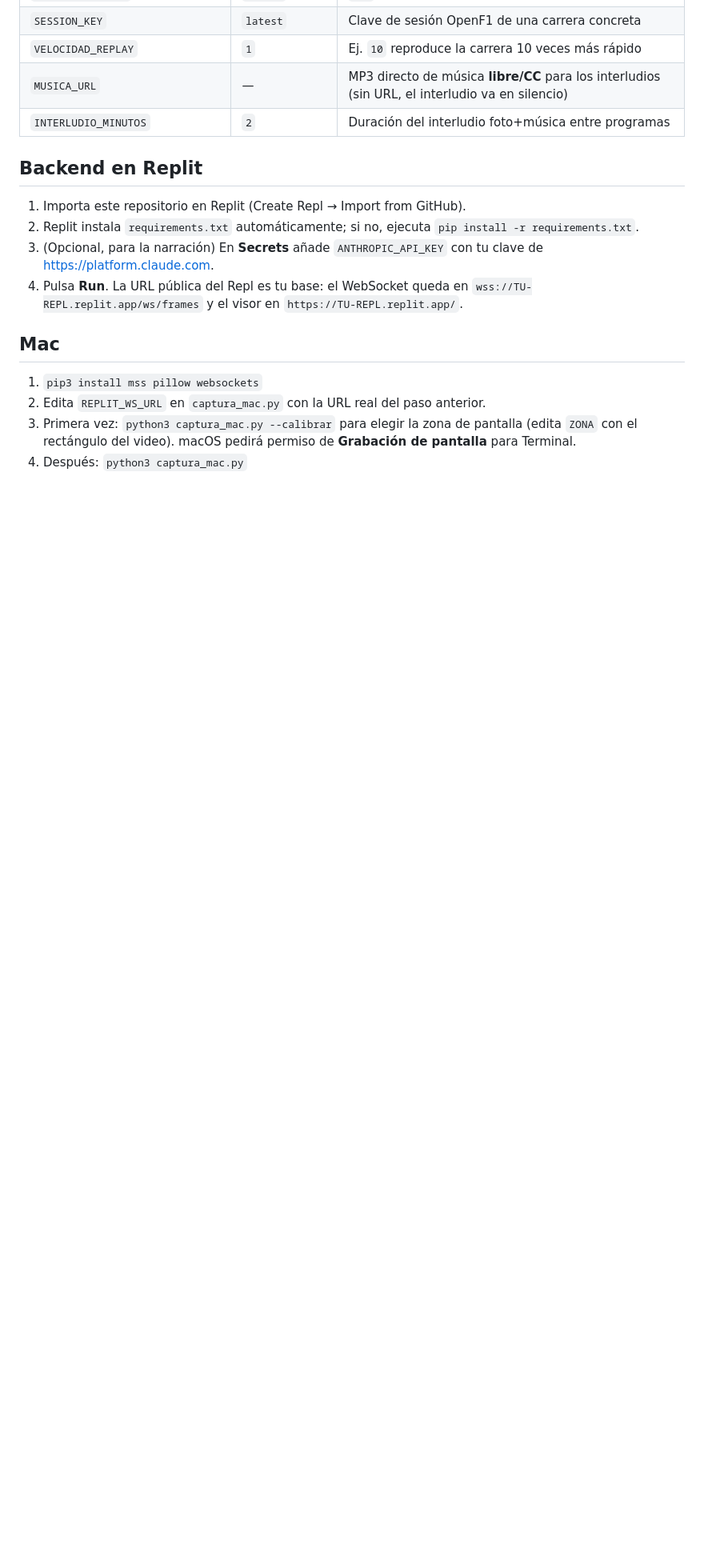
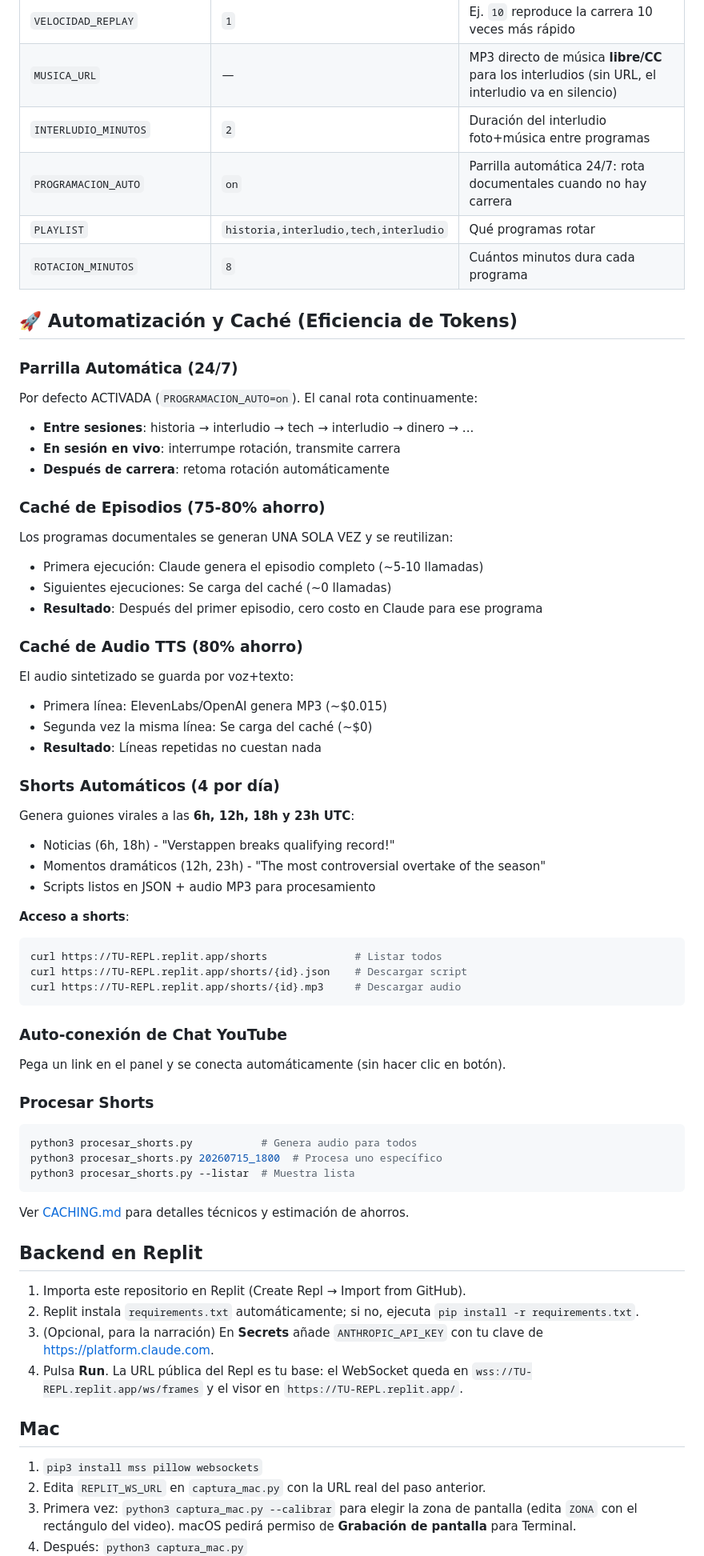
Before and after one commit to lapc276-sys/uberserviciosapp, a Markdown page: README.md, the part around the change. Shown at 80% size. Drawn GitHub-style; blank space fills up the shorter version.

Commit message:
Update README with automation and caching features

````diff
--- a/README.md
+++ b/README.md
@@ -46,6 +46,54 @@ Variables de entorno (Secrets en Replit, todas opcionales):
 | `VELOCIDAD_REPLAY` | `1` | Ej. `10` reproduce la carrera 10 veces más rápido |
 | `MUSICA_URL` | — | MP3 directo de música **libre/CC** para los interludios (sin URL, el interludio va en silencio) |
 | `INTERLUDIO_MINUTOS` | `2` | Duración del interludio foto+música entre programas |
+| `PROGRAMACION_AUTO` | `on` | Parrilla automática 24/7: rota documentales cuando no hay carrera |
+| `PLAYLIST` | `historia,interludio,tech,interludio` | Qué programas rotar |
+| `ROTACION_MINUTOS` | `8` | Cuántos minutos dura cada programa |
+
+## 🚀 Automatización y Caché (Eficiencia de Tokens)
+
+### Parrilla Automática (24/7)
+Por defecto ACTIVADA (`PROGRAMACION_AUTO=on`). El canal rota continuamente:
+- **Entre sesiones**: historia → interludio → tech → interludio → dinero → ...
+- **En sesión en vivo**: interrumpe rotación, transmite carrera
+- **Después de carrera**: retoma rotación automáticamente
+
+### Caché de Episodios (75-80% ahorro)
+Los programas documentales se generan UNA SOLA VEZ y se reutilizan:
+- Primera ejecución: Claude genera el episodio completo (~5-10 llamadas)
+- Siguientes ejecuciones: Se carga del caché (~0 llamadas)
+- **Resultado**: Después del primer episodio, cero costo en Claude para ese programa
+
+### Caché de Audio TTS (80% ahorro)
+El audio sintetizado se guarda por voz+texto:
+- Primera línea: ElevenLabs/OpenAI genera MP3 (~$0.015)
+- Segunda vez la misma línea: Se carga del caché (~$0)
+- **Resultado**: Líneas repetidas no cuestan nada
+
+### Shorts Automáticos (4 por día)
+Genera guiones virales a las **6h, 12h, 18h y 23h UTC**:
+- Noticias (6h, 18h) - "Verstappen breaks qualifying record!"
+- Momentos dramáticos (12h, 23h) - "The most controversial overtake of the season"
+- Scripts listos en JSON + audio MP3 para procesamiento
+
+**Acceso a shorts**:
+```bash
+curl https://TU-REPL.replit.app/shorts              # Listar todos
+curl https://TU-REPL.replit.app/shorts/{id}.json    # Descargar script
+curl https://TU-REPL.replit.app/shorts/{id}.mp3     # Descargar audio
+```
+
+### Auto-conexión de Chat YouTube
+Pega un link en el panel y se conecta automáticamente (sin hacer clic en botón).
+
+### Procesar Shorts
+```bash
+python3 procesar_shorts.py           # Genera audio para todos
+python3 procesar_shorts.py 20260715_1800  # Procesa uno específico
+python3 procesar_shorts.py --listar  # Muestra lista
+```
+
+Ver [CACHING.md](CACHING.md) para detalles técnicos y estimación de ahorros.
 
 ## Backend en Replit
 
````
